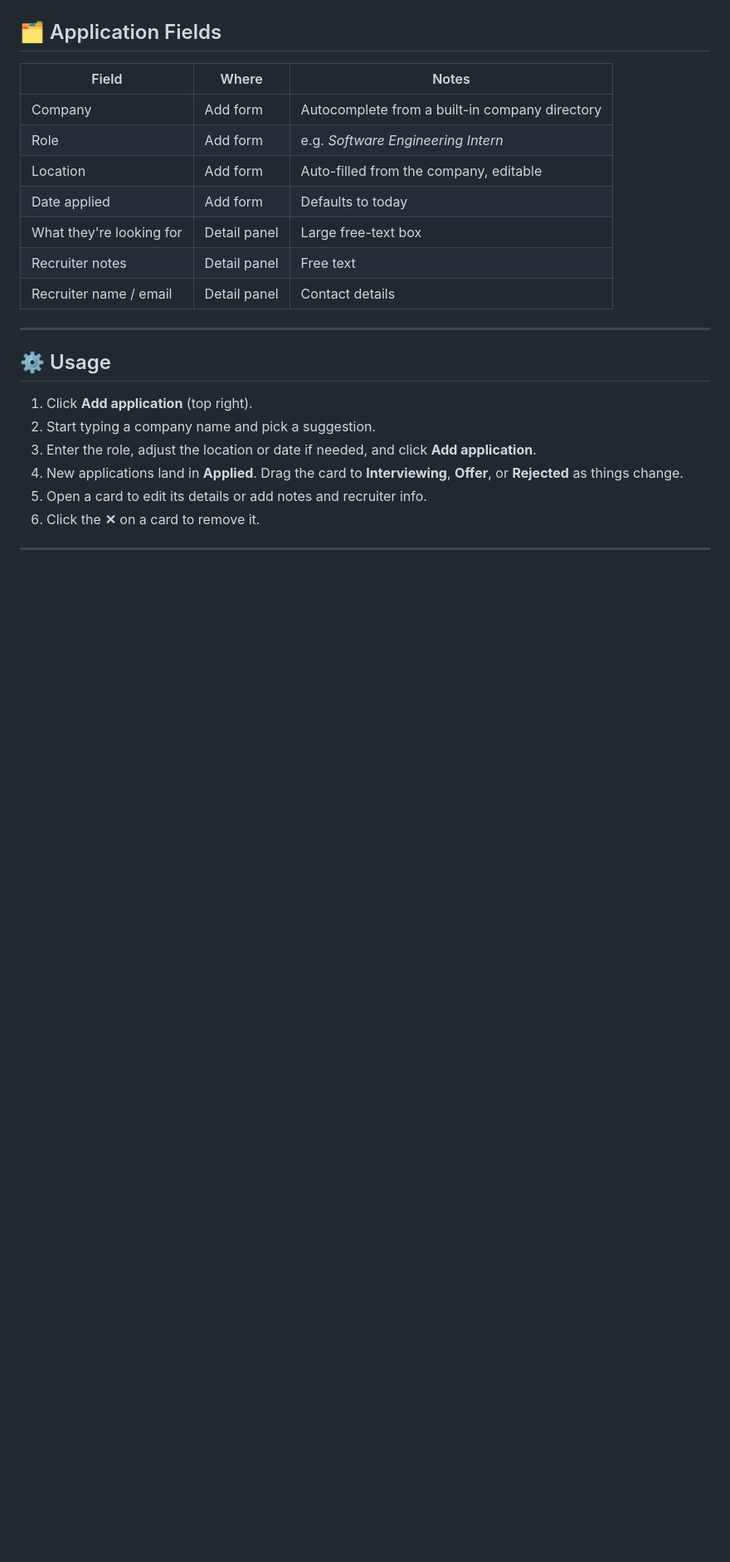
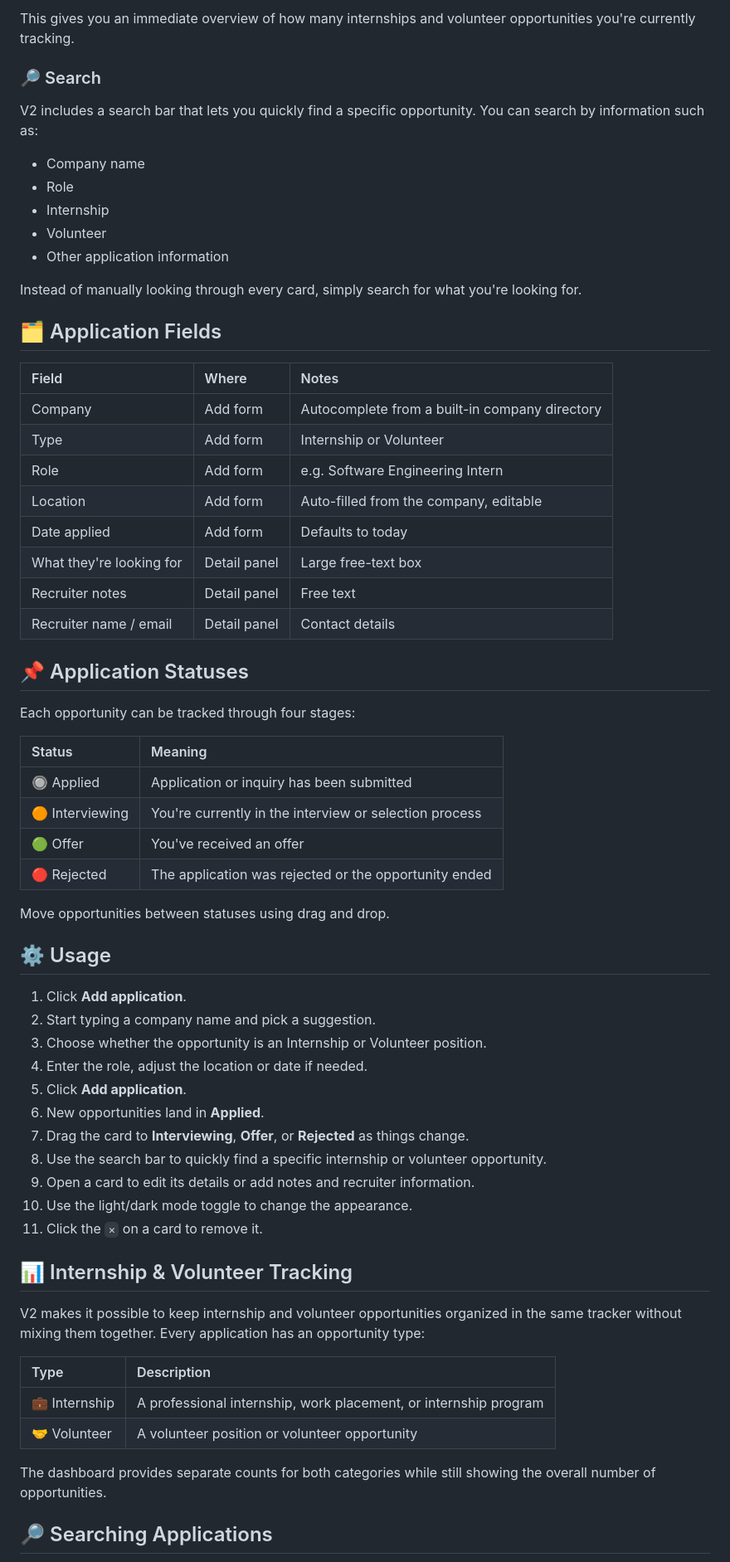
Before and after one commit to muhammed-a-coder/Internship-Tracker, a Markdown page: README.md, the part around one of its changes. Shown at 83% size. Rendered like a GitHub page; blank space fills up the shorter version.

```diff
--- a/README.md
+++ b/README.md
@@ -56,25 +63,68 @@ This is a **local web app**. It runs on your machine and isn't deployed anywhere
+This gives you an immediate overview of how many internships and volunteer opportunities you're currently tracking.
+
+### 🔎 Search
+
+V2 includes a search bar that lets you quickly find a specific opportunity.
+You can search by information such as:
+* Company name
+* Role
+* Internship
+* Volunteer
+* Other application information
+
+Instead of manually looking through every card, simply search for what you're looking for.
 
 ## 🗂️ Application Fields
 
 | Field | Where | Notes |
-|---|---|---|
+| :--- | :--- | :--- |
 | Company | Add form | Autocomplete from a built-in company directory |
-| Role | Add form | e.g. *Software Engineering Intern* |
+| Type | Add form | Internship or Volunteer |
+| Role | Add form | e.g. Software Engineering Intern |
 | Location | Add form | Auto-filled from the company, editable |
 | Date applied | Add form | Defaults to today |
 | What they're looking for | Detail panel | Large free-text box |
 | Recruiter notes | Detail panel | Free text |
 | Recruiter name / email | Detail panel | Contact details |
 
----
+## 📌 Application Statuses
+
+Each opportunity can be tracked through four stages:
+
+| Status | Meaning |
+| :--- | :--- |
+| 🔘 Applied | Application or inquiry has been submitted |
+| 🟠 Interviewing | You're currently in the interview or selection process |
+| 🟢 Offer | You've received an offer |
+| 🔴 Rejected | The application was rejected or the opportunity ended |
+
+Move opportunities between statuses using drag and drop.
 
 ## ⚙️ Usage
 
-1. Click **Add application** (top right).
+1. Click **Add application**.
 2. Start typing a company name and pick a suggestion.
-3. Enter the role, adjust the location or date if needed, and click **Add application**.
-4. New applications land in **Applied**. Drag the card to **Interviewing**, **Offer**, or **Rejected** as things change.
-5. Open a card to edit its details or add notes and recruiter info.
-6. Click the **✕** on a card to remove it.
+3. Choose whether the opportunity is an Internship or Volunteer position.
+4. Enter the role, adjust the location or date if needed.
+5. Click **Add application**.
+6. New opportunities land in **Applied**.
+7. Drag the card to **Interviewing**, **Offer**, or **Rejected** as things change.
+8. Use the search bar to quickly find a specific internship or volunteer opportunity.
+9. Open a card to edit its details or add notes and recruiter information.
+10. Use the light/dark mode toggle to change the appearance.
+11. Click the `✕` on a card to remove it.
 
----
+## 📊 Internship & Volunteer Tracking
+
+V2 makes it possible to keep internship and volunteer opportunities organized in the same tracker without mixing them together.
+Every application has an opportunity type:
+
+| Type | Description |
+| :--- | :--- |
+| 💼 Internship | A professional internship, work placement, or internship program |
+| 🤝 Volunteer | A volunteer position or volunteer opportunity |
+
+The dashboard provides separate counts for both categories while still showing the overall number of opportunities.
+
+## 🔎 Searching Applications
+
```
Also changed, not shown: other parts of README.md (+68 -52 lines).
